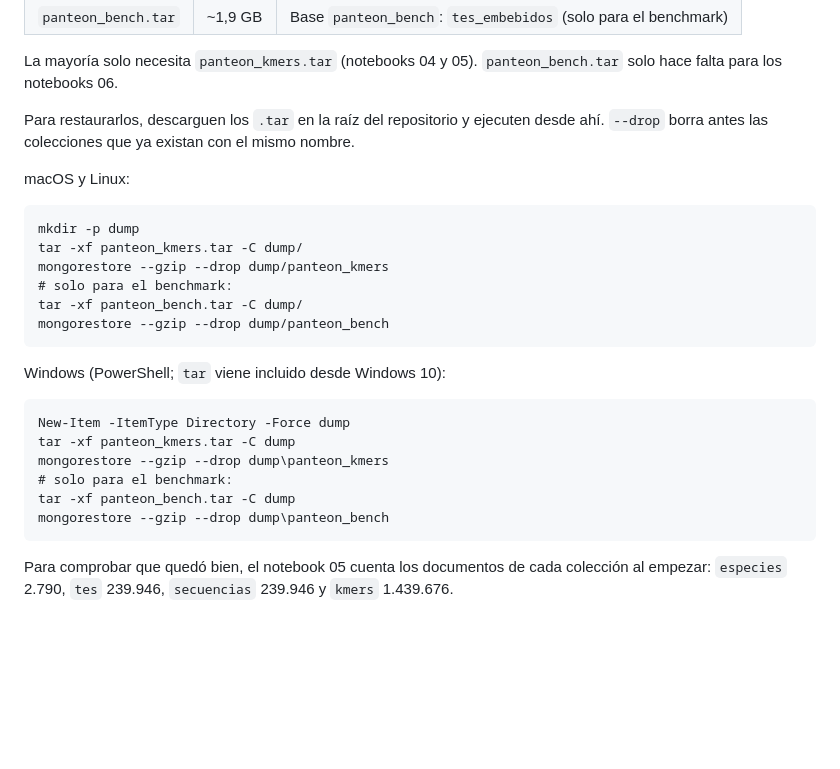
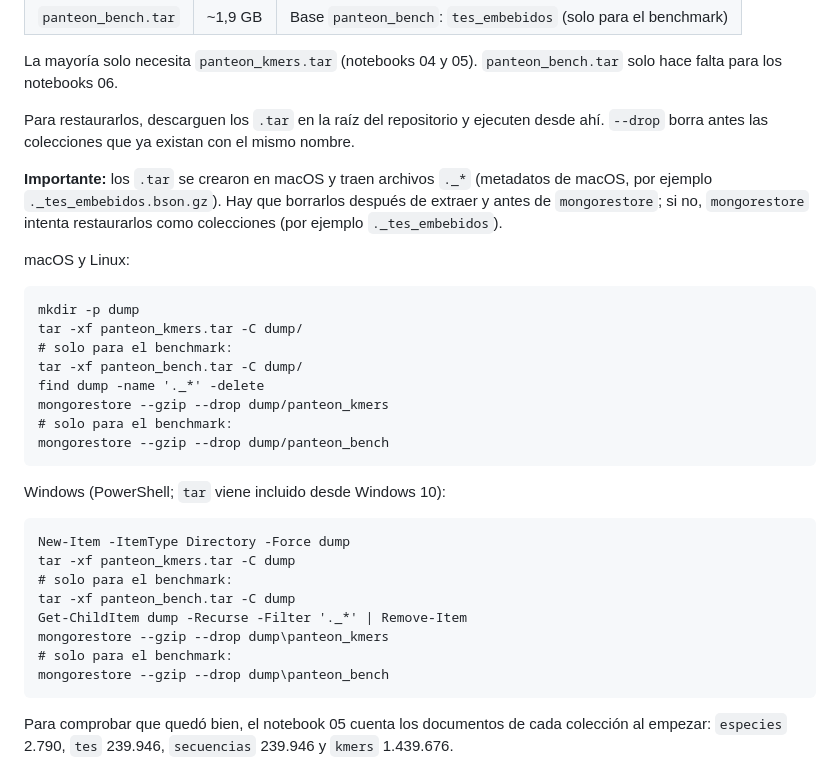
Before and after one commit to ThomasToro/transposable-elements-db, a Markdown page: README.md, the part around the change. Rendered like a GitHub page; blank space fills up the shorter version.

Commit message:
Dumps verificados y nota para borrar los archivos ._* de macOS al restaurar

````diff
--- a/README.md
+++ b/README.md
@@ -216,14 +216,20 @@ los notebooks 06.
 Para restaurarlos, descarguen los `.tar` en la raíz del repositorio y ejecuten desde ahí. `--drop` borra antes
 las colecciones que ya existan con el mismo nombre.
 
+**Importante:** los `.tar` se crearon en macOS y traen archivos `._*` (metadatos de macOS, por ejemplo
+`._tes_embebidos.bson.gz`). Hay que borrarlos después de extraer y antes de `mongorestore`; si no, `mongorestore`
+intenta restaurarlos como colecciones (por ejemplo `._tes_embebidos`).
+
 macOS y Linux:
 
 ```
 mkdir -p dump
 tar -xf panteon_kmers.tar -C dump/
+# solo para el benchmark:
+tar -xf panteon_bench.tar -C dump/
+find dump -name '._*' -delete
 mongorestore --gzip --drop dump/panteon_kmers
 # solo para el benchmark:
-tar -xf panteon_bench.tar -C dump/
 mongorestore --gzip --drop dump/panteon_bench
 ```
 
@@ -232,9 +238,11 @@ Windows (PowerShell; `tar` viene incluido desde Windows 10):
 ```
 New-Item -ItemType Directory -Force dump
 tar -xf panteon_kmers.tar -C dump
+# solo para el benchmark:
+tar -xf panteon_bench.tar -C dump
+Get-ChildItem dump -Recurse -Filter '._*' | Remove-Item
 mongorestore --gzip --drop dump\panteon_kmers
 # solo para el benchmark:
-tar -xf panteon_bench.tar -C dump
 mongorestore --gzip --drop dump\panteon_bench
 ```
 
````
Also changed, not shown: resultados/dump_info.md (+32 -2 lines).
